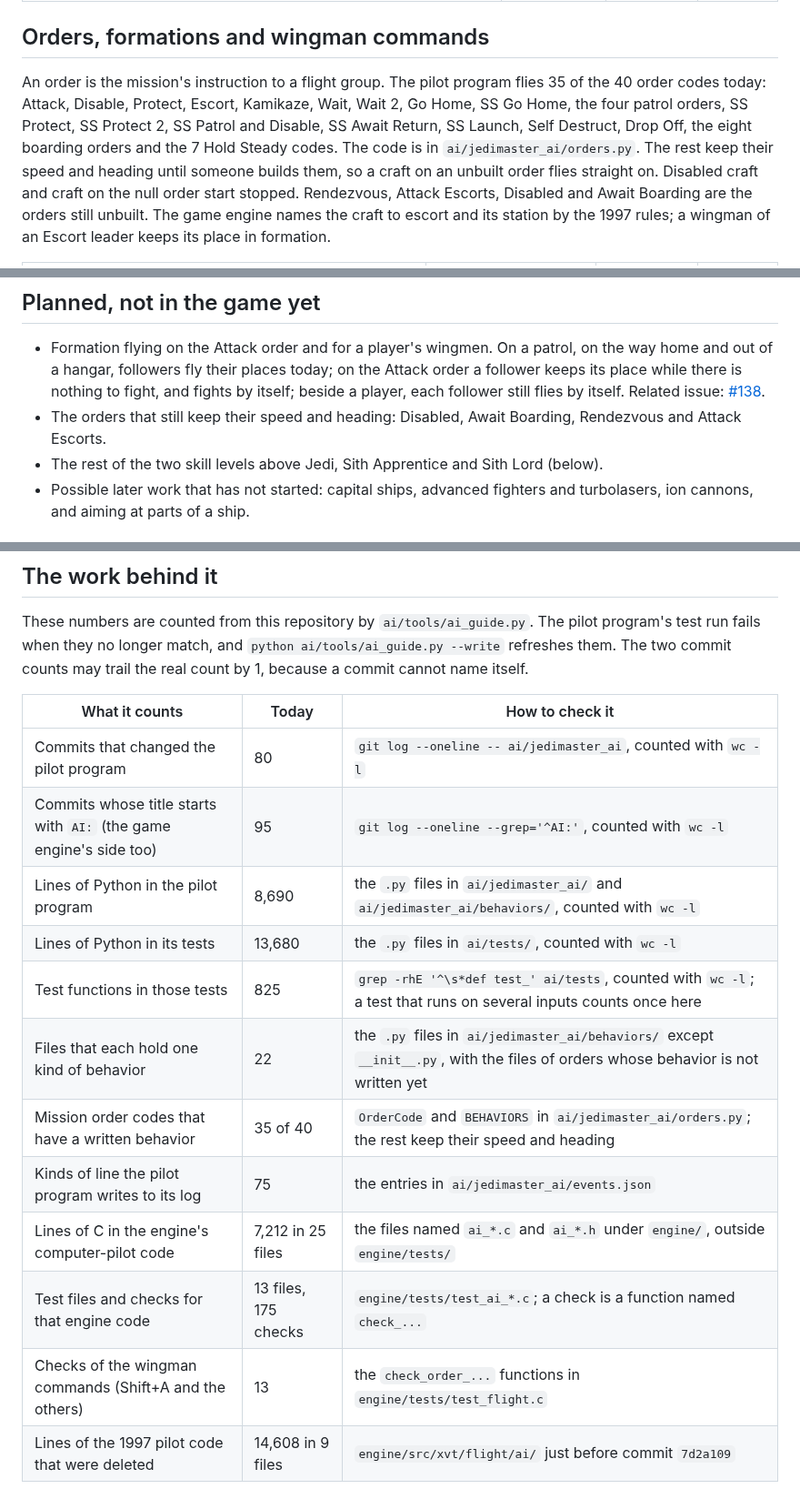
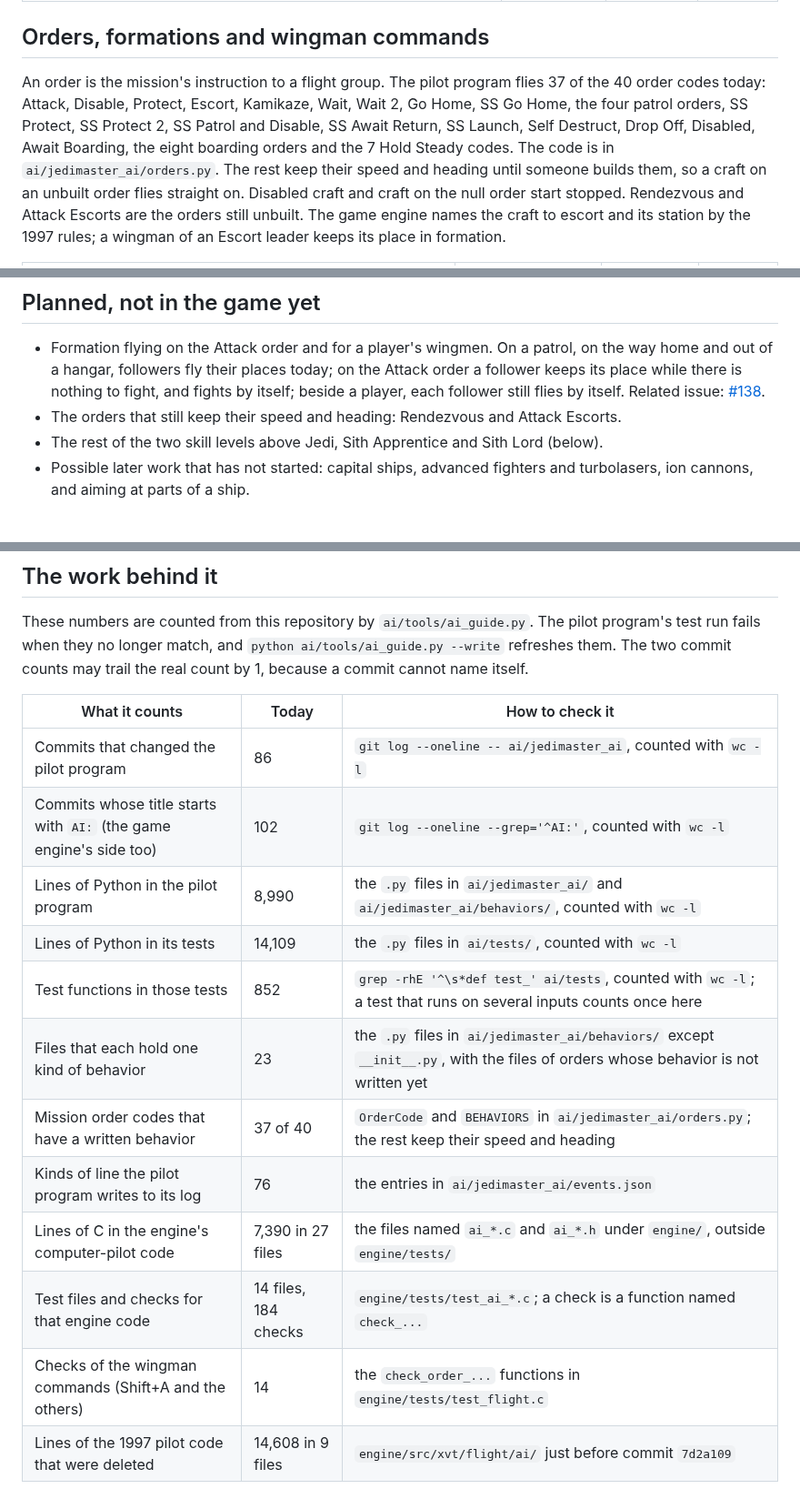
Before and after one commit to evanleeturner/jedimaster-XVT, a Markdown page: docs/ai/README.md, 3 parts joined by grey strips. Shown at 91% size. Drawn GitHub-style.

Commit message:
AI guide: Disabled and Await Boarding are flown, Drop Off flies into a big ship's zone, two new status lines
The guide now counts 37 of the 40 order codes as flown. A new row
describes Disabled and Await Boarding: the craft is switched off and
waits, each boarding counts once, and at its goal it gets its systems
back and moves on; an Await Boarding craft flies home, its systems back
if undamaged, when its time to leave comes or its mission aborts it.
Drop Off's row says how a carrier reaches a drop point inside a big
craft's safety zone, and the Kamikaze and Self Destruct rows give their
status lines. Four older rows are corrected: a craft with no working
systems already shows "Awaiting boarding", as in 1997, and the
withdrawal restore is kept.

Co-Authored-By: Claude Opus 5.5 <noreply@anthropic.com>
Claude-Session: https://claude.ai/code/session_01XP93PzQTJpf9zveeTgNk2a

```diff
--- a/docs/ai/README.md
+++ b/docs/ai/README.md
@@ -163,15 +163,14 @@ from a ball round the ship's centre. The code is in `ai/jedimaster_ai/behaviors/
 ## Orders, formations and wingman commands
 
 An order is the mission's instruction to a flight group. The pilot program
-flies 35 of the 40 order codes today: Attack, Disable, Protect, Escort, Kamikaze, Wait, Wait 2,
+flies 37 of the 40 order codes today: Attack, Disable, Protect, Escort, Kamikaze, Wait, Wait 2,
 Go Home, SS Go Home, the four patrol orders, SS Protect, SS Protect 2, SS
-Patrol and Disable, SS Await Return, SS Launch, Self Destruct, Drop Off, the
-eight boarding orders and the 7 Hold Steady codes. The code is in
+Patrol and Disable, SS Await Return, SS Launch, Self Destruct, Drop Off,
+Disabled, Await Boarding, the eight boarding orders and the 7 Hold Steady codes. The code is in
 `ai/jedimaster_ai/orders.py`. The rest keep their speed and heading
 until someone builds them, so a craft on an unbuilt order flies straight on.
-Disabled craft and craft on the null order start stopped. Rendezvous,
-Attack Escorts, Disabled and Await Boarding are the orders still
-unbuilt. The game engine names
+Disabled craft and craft on the null order start stopped. Rendezvous and
+Attack Escorts are the orders still unbuilt. The game engine names
 the craft to escort and its station by the 1997 rules; a wingman of an
 Escort leader keeps its place in formation.
 
@@ -361,8 +360,8 @@ filed against it. All of them are closed except #209.
   Attack order a follower keeps its place while there is nothing to fight,
   and fights by itself; beside a player, each follower still flies by itself.
   Related issue: [#138](https://github.com/evanleeturner/jedimaster-XVT/issues/138).
-- The orders that still keep their speed and heading: Disabled, Await
-  Boarding, Rendezvous and Attack Escorts.
+- The orders that still keep their speed and heading: Rendezvous and
+  Attack Escorts.
 - The rest of the two skill levels above Jedi, Sith Apprentice and Sith Lord
   (below).
 - Possible later work that has not started: capital ships, advanced fighters and
@@ -453,17 +449,17 @@ may trail the real count by 1, because a commit cannot name itself.
 <!-- ai-numbers:start -->
 | What it counts | Today | How to check it |
 | --- | --- | --- |
-| Commits that changed the pilot program | 80 | `git log --oneline -- ai/jedimaster_ai`, counted with `wc -l` |
-| Commits whose title starts with `AI:` (the game engine's side too) | 95 | `git log --oneline --grep='^AI:'`, counted with `wc -l` |
-| Lines of Python in the pilot program | 8,690 | the `.py` files in `ai/jedimaster_ai/` and `ai/jedimaster_ai/behaviors/`, counted with `wc -l` |
-| Lines of Python in its tests | 13,680 | the `.py` files in `ai/tests/`, counted with `wc -l` |
-| Test functions in those tests | 825 | `grep -rhE '^\s*def test_' ai/tests`, counted with `wc -l`; a test that runs on several inputs counts once here |
-| Files that each hold one kind of behavior | 22 | the `.py` files in `ai/jedimaster_ai/behaviors/` except `__init__.py`, with the files of orders whose behavior is not written yet |
-| Mission order codes that have a written behavior | 35 of 40 | `OrderCode` and `BEHAVIORS` in `ai/jedimaster_ai/orders.py`; the rest keep their speed and heading |
-| Kinds of line the pilot program writes to its log | 75 | the entries in `ai/jedimaster_ai/events.json` |
-| Lines of C in the engine's computer-pilot code | 7,212 in 25 files | the files named `ai_*.c` and `ai_*.h` under `engine/`, outside `engine/tests/` |
-| Test files and checks for that engine code | 13 files, 175 checks | `engine/tests/test_ai_*.c`; a check is a function named `check_...` |
-| Checks of the wingman commands (Shift+A and the others) | 13 | the `check_order_...` functions in `engine/tests/test_flight.c` |
+| Commits that changed the pilot program | 86 | `git log --oneline -- ai/jedimaster_ai`, counted with `wc -l` |
+| Commits whose title starts with `AI:` (the game engine's side too) | 102 | `git log --oneline --grep='^AI:'`, counted with `wc -l` |
+| Lines of Python in the pilot program | 8,990 | the `.py` files in `ai/jedimaster_ai/` and `ai/jedimaster_ai/behaviors/`, counted with `wc -l` |
+| Lines of Python in its tests | 14,109 | the `.py` files in `ai/tests/`, counted with `wc -l` |
+| Test functions in those tests | 852 | `grep -rhE '^\s*def test_' ai/tests`, counted with `wc -l`; a test that runs on several inputs counts once here |
+| Files that each hold one kind of behavior | 23 | the `.py` files in `ai/jedimaster_ai/behaviors/` except `__init__.py`, with the files of orders whose behavior is not written yet |
+| Mission order codes that have a written behavior | 37 of 40 | `OrderCode` and `BEHAVIORS` in `ai/jedimaster_ai/orders.py`; the rest keep their speed and heading |
+| Kinds of line the pilot program writes to its log | 76 | the entries in `ai/jedimaster_ai/events.json` |
+| Lines of C in the engine's computer-pilot code | 7,390 in 27 files | the files named `ai_*.c` and `ai_*.h` under `engine/`, outside `engine/tests/` |
+| Test files and checks for that engine code | 14 files, 184 checks | `engine/tests/test_ai_*.c`; a check is a function named `check_...` |
+| Checks of the wingman commands (Shift+A and the others) | 14 | the `check_order_...` functions in `engine/tests/test_flight.c` |
 | Lines of the 1997 pilot code that were deleted | 14,608 in 9 files | `engine/src/xvt/flight/ai/` just before commit `7d2a109` |
 <!-- ai-numbers:end -->
 
```
Also changed, not shown: other parts of docs/ai/README.md (+8 -11 lines).
